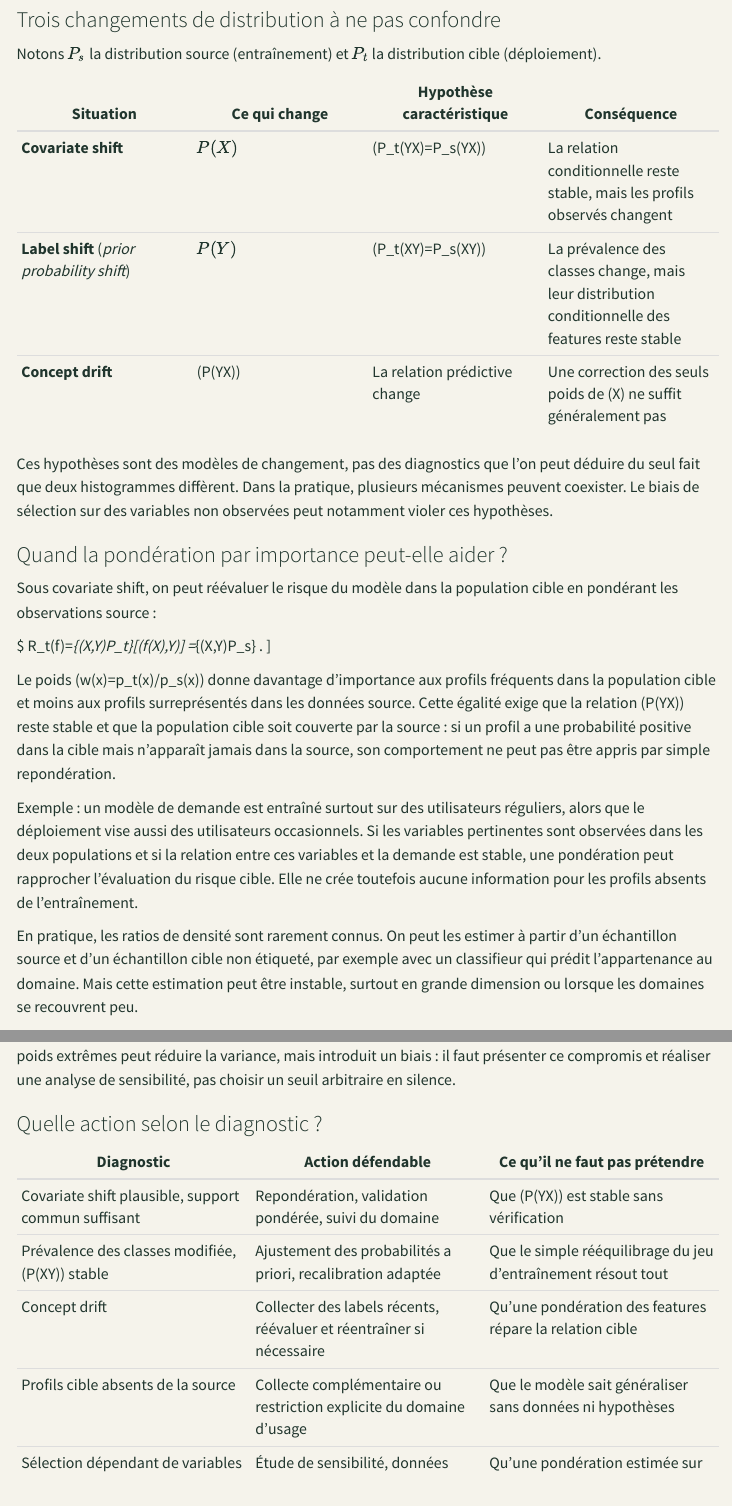
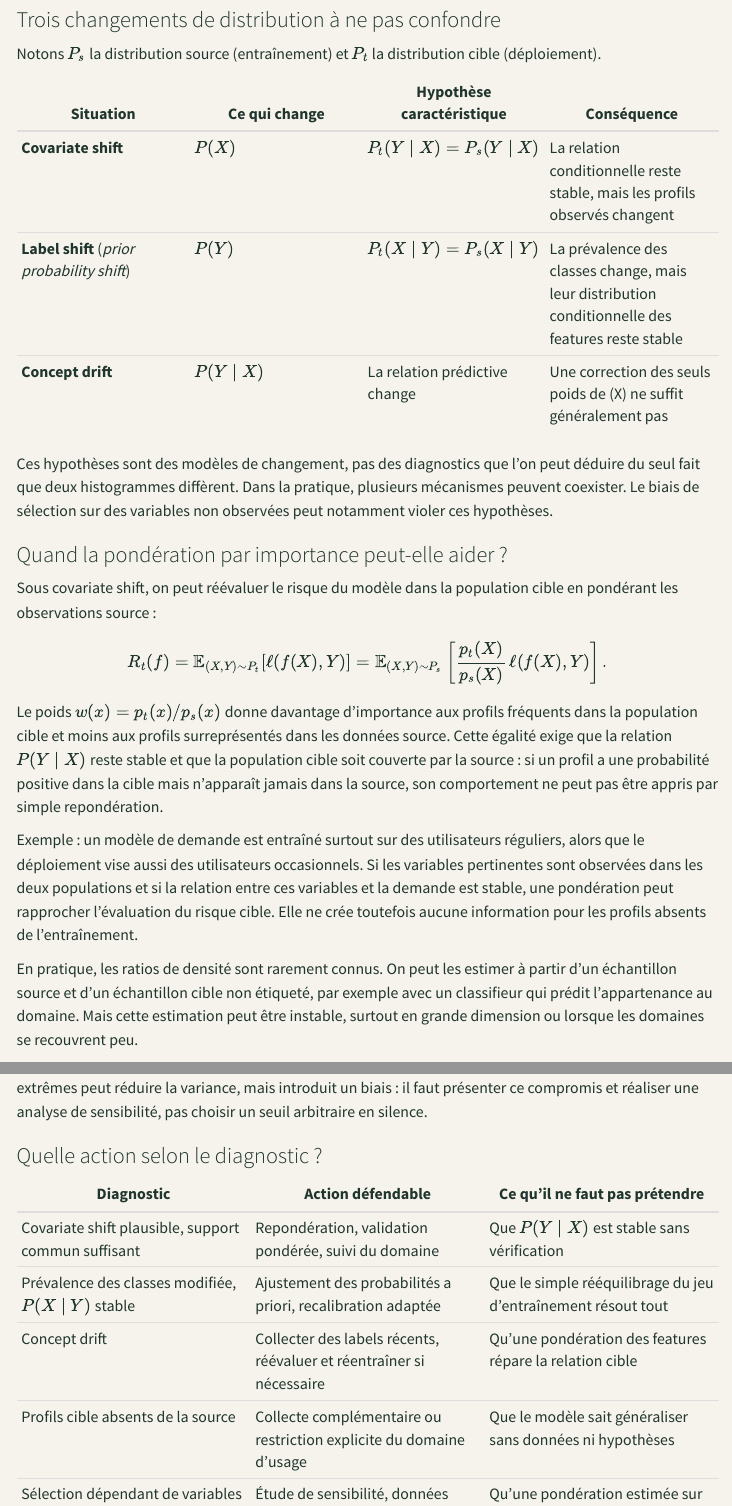
Before and after one commit to JM-Brun/knowledge-stories, a Quarto document (calendar/days/jour-02.qmd): the page in a window 1100 px wide, from 4250 px down, and a second part further down, joined at a grey line. Rendered offline with R 4.5, knitr and Pandoc in place of Quarto, with nearby package versions; the code chunks are not run, so their results and figures are left out; menus at the side of the page are left out.

Commit message:
Repair mathematical delimiters and shift notation

```diff
--- a/calendar/days/jour-02.qmd
+++ b/calendar/days/jour-02.qmd
@@ -149,9 +149,9 @@ Notons $P_s$ la distribution source (entraînement) et $P_t$ la distribution cib
 
 | Situation | Ce qui change | Hypothèse caractéristique | Conséquence |
 |---|---|---|---|
-| **Covariate shift** | $P(X)$ | (P_t(Y\mid X)=P_s(Y\mid X)) | La relation conditionnelle reste stable, mais les profils observés changent |
-| **Label shift** (*prior probability shift*) | $P(Y)$ | (P_t(X\mid Y)=P_s(X\mid Y)) | La prévalence des classes change, mais leur distribution conditionnelle des features reste stable |
-| **Concept drift** | (P(Y\mid X)) | La relation prédictive change | Une correction des seuls poids de (X) ne suffit généralement pas |
+| **Covariate shift** | $P(X)$ | $P_t(Y\mid X)=P_s(Y\mid X)$ | La relation conditionnelle reste stable, mais les profils observés changent |
+| **Label shift** (*prior probability shift*) | $P(Y)$ | $P_t(X\mid Y)=P_s(X\mid Y)$ | La prévalence des classes change, mais leur distribution conditionnelle des features reste stable |
+| **Concept drift** | $P(Y\mid X)$ | La relation prédictive change | Une correction des seuls poids de (X) ne suffit généralement pas |
 
 Ces hypothèses sont des modèles de changement, pas des diagnostics que l'on peut déduire du seul fait que deux histogrammes diffèrent. Dans la pratique, plusieurs mécanismes peuvent coexister. Le biais de sélection sur des variables non observées peut notamment violer ces hypothèses.
 
@@ -159,15 +159,15 @@ Ces hypothèses sont des modèles de changement, pas des diagnostics que l'on pe
 
 Sous covariate shift, on peut réévaluer le risque du modèle dans la population cible en pondérant les observations source :
 
-$
+$$
 R_t(f)=\mathbb{E}_{(X,Y)\sim P_t}[\ell(f(X),Y)]
 =\mathbb{E}_{(X,Y)\sim P_s}
 \left[
 \frac{p_t(X)}{p_s(X)}\,\ell(f(X),Y)
 \right].
-]
+$$
 
-Le poids (w(x)=p_t(x)/p_s(x)) donne davantage d'importance aux profils fréquents dans la population cible et moins aux profils surreprésentés dans les données source. Cette égalité exige que la relation (P(Y\mid X)) reste stable et que la population cible soit couverte par la source : si un profil a une probabilité positive dans la cible mais n'apparaît jamais dans la source, son comportement ne peut pas être appris par simple repondération.
+Le poids $w(x)=p_t(x)/p_s(x)$ donne davantage d'importance aux profils fréquents dans la population cible et moins aux profils surreprésentés dans les données source. Cette égalité exige que la relation $P(Y\mid X)$ reste stable et que la population cible soit couverte par la source : si un profil a une probabilité positive dans la cible mais n'apparaît jamais dans la source, son comportement ne peut pas être appris par simple repondération.
 
 Exemple : un modèle de demande est entraîné surtout sur des utilisateurs réguliers, alors que le déploiement vise aussi des utilisateurs occasionnels. Si les variables pertinentes sont observées dans les deux populations et si la relation entre ces variables et la demande est stable, une pondération peut rapprocher l'évaluation du risque cible. Elle ne crée toutefois aucune information pour les profils absents de l'entraînement.
 
@@ -192 +192,2 @@ n_{\mathrm{eff}}=
 
+Si quelques observations portent presque tout le poids, $n_{\mathrm{eff}}$ peut être très inférieur à $n$. Tronquer les poids extrêmes peut réduire la variance, mais introduit un biais : il faut présenter ce compromis et réaliser une analyse de sensibilité, pas choisir un seuil arbitraire en silence.
@@ -196,8 +196,8 @@ Si quelques observations portent presque tout le poids, (n_{\mathrm{eff}}) peut
 
 | Diagnostic | Action défendable | Ce qu'il ne faut pas prétendre |
 |---|---|---|
-| Covariate shift plausible, support commun suffisant | Repondération, validation pondérée, suivi du domaine | Que (P(Y\mid X)) est stable sans vérification |
-| Prévalence des classes modifiée, (P(X\mid Y)) stable | Ajustement des probabilités a priori, recalibration adaptée | Que le simple rééquilibrage du jeu d'entraînement résout tout |
+| Covariate shift plausible, support commun suffisant | Repondération, validation pondérée, suivi du domaine | Que $P(Y\mid X)$ est stable sans vérification |
+| Prévalence des classes modifiée, $P(X\mid Y)$ stable | Ajustement des probabilités a priori, recalibration adaptée | Que le simple rééquilibrage du jeu d'entraînement résout tout |
 | Concept drift | Collecter des labels récents, réévaluer et réentraîner si nécessaire | Qu'une pondération des features répare la relation cible |
 | Profils cible absents de la source | Collecte complémentaire ou restriction explicite du domaine d'usage | Que le modèle sait généraliser sans données ni hypothèses |
 | Sélection dépendant de variables non observées | Étude de sensibilité, données externes, hypothèses causales explicites | Qu'une pondération estimée sur les seules features observées élimine le biais |
```
Also changed, not shown: calendar/days/jour-02.qmd (11 more changed lines).
